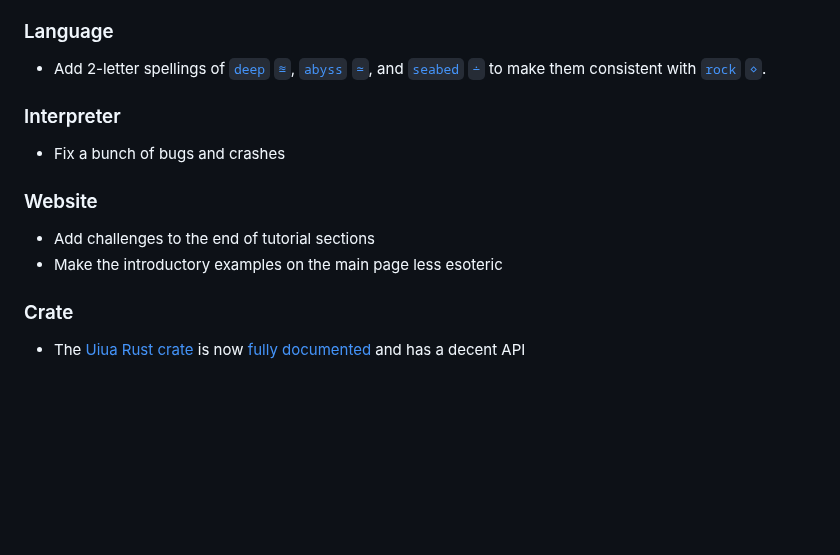
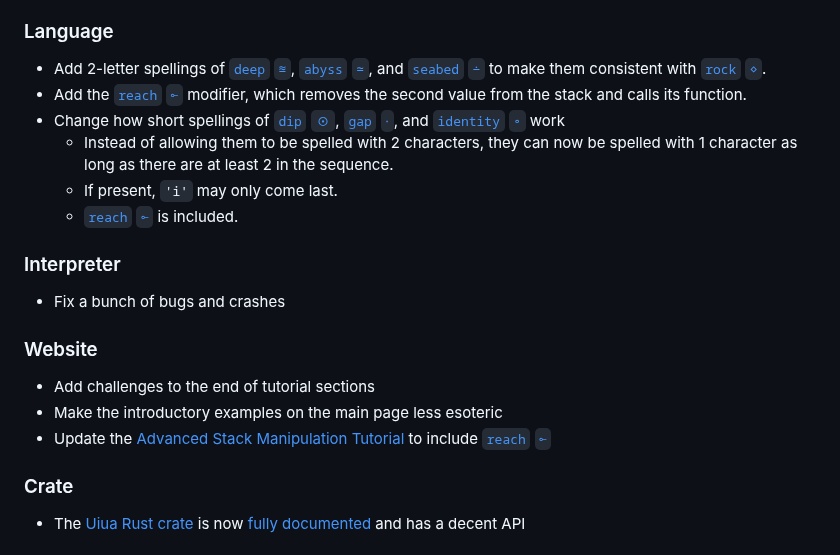
Before and after one commit to uiua-lang/uiua, a Markdown page: changelog.md, the part around the change. GitHub-like rendering; blank space fills up the shorter version.

Commit message:
update changelog

```diff
--- a/changelog.md
+++ b/changelog.md
@@ -6,11 +6,17 @@ Uiua is not yet stable.
 If you are reading this on the website, then these changes are live here.
 ### Language
 - Add 2-letter spellings of [`deep` `≊`](https://uiua.org/docs/deep), [`abyss` `≃`](https://uiua.org/docs/abyss), and [`seabed` `∸`](https://uiua.org/docs/seabed) to make them consistent with [`rock` `⋄`](https://uiua.org/docs/rock).
+- Add the [`reach` `⟜`](https://uiua.org/docs/reach) modifier, which removes the second value from the stack and calls its function.
+- Change how short spellings of [`dip` `⊙`](https://uiua.org/docs/dip), [`gap` `⋅`](https://uiua.org/docs/gap), and [`identity` `∘`](https://uiua.org/docs/identity) work
+  - Instead of allowing them to be spelled with 2 characters, they can now be spelled with 1 character as long as there are at least 2 in the sequence.
+  - If present, `'i'` may only come last.
+  - [`reach` `⟜`](https://uiua.org/docs/reach) is included.
 ### Interpreter
 - Fix a bunch of bugs and crashes
 ### Website
 - Add challenges to the end of tutorial sections
 - Make the introductory examples on the main page less esoteric
+- Update the [Advanced Stack Manipulation Tutorial](https://uiua.org/docs/advancedstack) to include [`reach` `⟜`](https://uiua.org/docs/reach)
 ### Crate
 - The [Uiua Rust crate](https://crates.io/crates/uiua) is now [fully documented](https://docs.rs/uiua) and has a decent API
 
```
